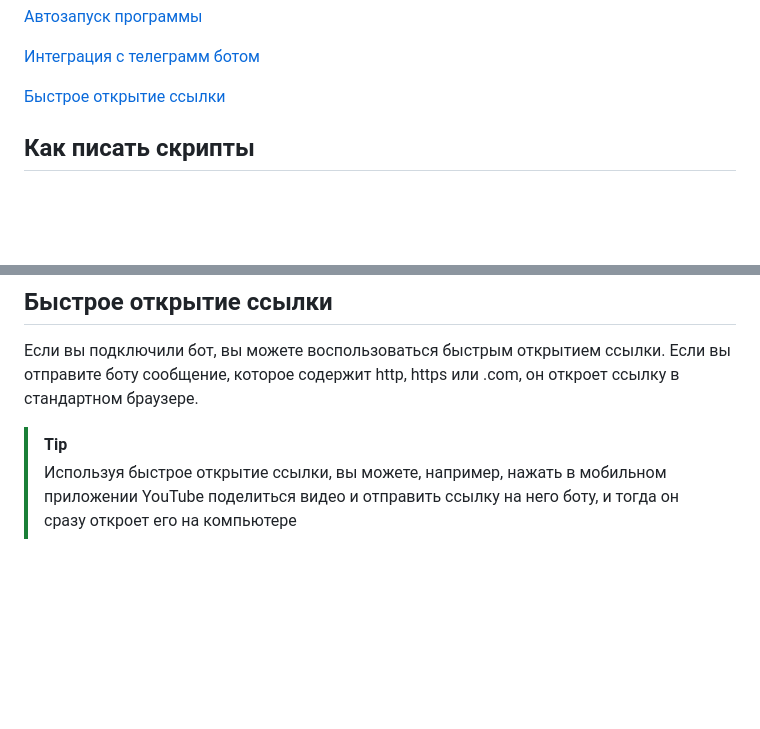
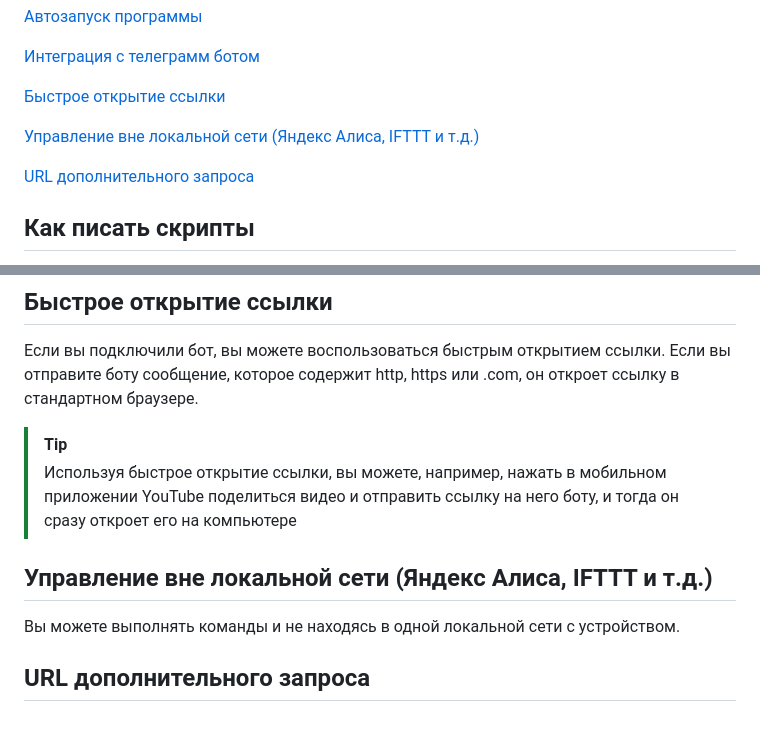
Before and after one commit to BodaIOT/bodaiot.github.io, a Markdown page: README.md, 2 parts joined by grey strips. GitHub-like rendering; blank space fills up the shorter version.

```diff
--- a/README.md
+++ b/README.md
@@ -26,6 +26,10 @@
 [Интеграция с телеграмм ботом](#Интеграция-с-телеграмм-ботом)
 
 [Быстрое открытие ссылки](#Быстрое-открытие-ссылки)
+
+[Управление вне локальной сети (Яндекс Алиса, IFTTT и т.д.)](#Управление-вне-локальной-сети-(Яндекс-Алиса,-IFTTT-и-т.д.))
+
+[URL дополнительного запроса](#URL-дополнительного-запроса)
 
 ## Как писать скрипты
 VBS позволяет реализовать большинство полезных скриптов. Вот обыкновенный шаблон для скрипта:
@@ -204,3 +208,8 @@ ID нужно записывать через запятую, без пробе
 
 > [!TIP]
 > Используя быстрое открытие ссылки, вы можете, например, нажать в мобильном приложении YouTube поделиться видео и отправить ссылку на него боту, и тогда он сразу откроет его на компьютере
+
+## Управление вне локальной сети (Яндекс Алиса, IFTTT и т.д.)
+Вы можете выполнять команды и не находясь в одной локальной сети с устройством.
+
+## URL дополнительного запроса
```
